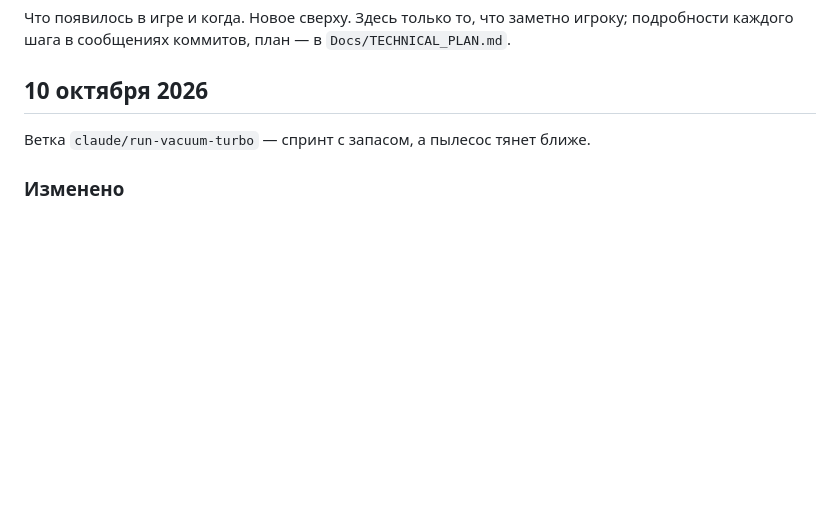
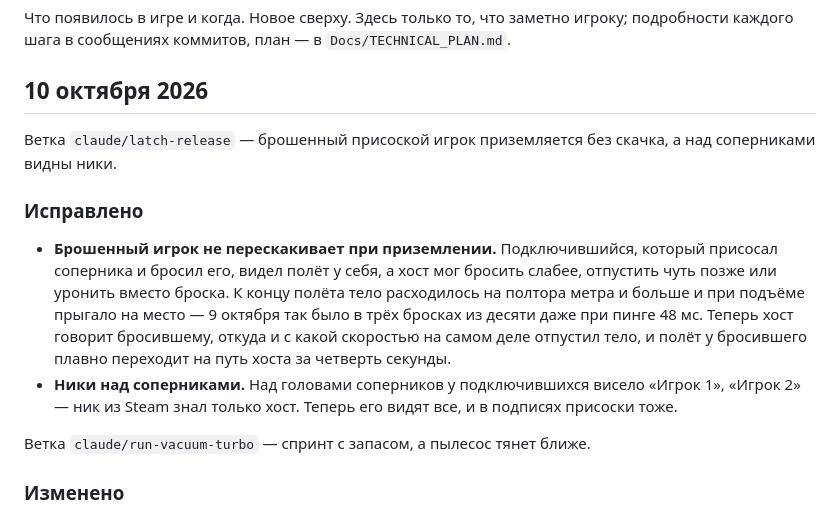
Before and after one commit to andmakerX/kak-pylesosit, a Markdown page: changelog.md, the part around the change. GitHub-like rendering; blank space fills up the shorter version.

```diff
--- a/changelog.md
+++ b/changelog.md
@@ -4,6 +4,19 @@
 подробности каждого шага в сообщениях коммитов, план — в `Docs/TECHNICAL_PLAN.md`.
 
 ## 10 октября 2026
+
+Ветка `claude/latch-release` — брошенный присоской игрок приземляется без скачка, а над соперниками видны ники.
+
+### Исправлено
+
+- **Брошенный игрок не перескакивает при приземлении.** Подключившийся, который присосал соперника и
+  бросил его, видел полёт у себя, а хост мог бросить слабее, отпустить чуть позже или уронить вместо
+  броска. К концу полёта тело расходилось на полтора метра и больше и при подъёме прыгало на место —
+  9 октября так было в трёх бросках из десяти даже при пинге 48 мс. Теперь хост говорит бросившему,
+  откуда и с какой скоростью на самом деле отпустил тело, и полёт у бросившего плавно переходит на путь
+  хоста за четверть секунды.
+- **Ники над соперниками.** Над головами соперников у подключившихся висело «Игрок 1», «Игрок 2» — ник
+  из Steam знал только хост. Теперь его видят все, и в подписях присоски тоже.
 
 Ветка `claude/run-vacuum-turbo` — спринт с запасом, а пылесос тянет ближе.
 
```
Also changed, not shown: roadmap.md (+5 -3 lines).
